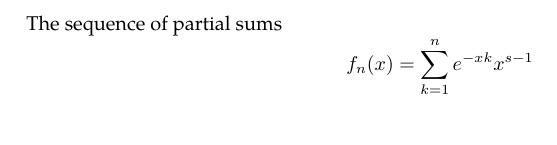
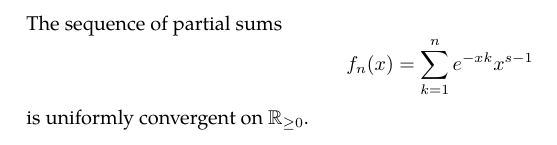
Before and after one commit to slipperking/complex-analysis-latex, a LaTeX document (main.tex): part of page 123 of 123, cut so that both start at the same text. Compiled offline with pdfLaTeX.

Commit message:
overleaf_to_git (Wed Jul 23 21:48:41 2025 -0700): update main.tex from r18210 to r18211

```diff
--- a/main.tex
+++ b/main.tex
@@ -3086,5 +3086,5 @@ We will now show the beautiful relationship between the \(\zeta\) and \(\Gamma\)
 
 Start from the integral form of the \(\Gamma\) function, and perform a change of variables: \[\Gamma(s)=\int_0^\infty \ee^{-x}x^{s-1}\ddx=n^s\int_0^\infty \ee^{-xn}x^{s-1}\ddx.\quad \Re(s)>1\]
 By rearrangement and subsequent summation by \(n\), we have \[\Gamma(s)\zeta(s)=\sum_{n=1}^\infty\int_0^\infty \ee^{-xn}x^{s-1}\ddx.\]
-The sequence of partial sums \[f_n(x)=\sum_{k=1}^n e^{-xk}x^{s-1}\]
+The sequence of partial sums \[f_n(x)=\sum_{k=1}^n e^{-xk}x^{s-1}\] is uniformly convergent on \(\mathbb{R}_{\geq0}\).
 \end{document}
```
